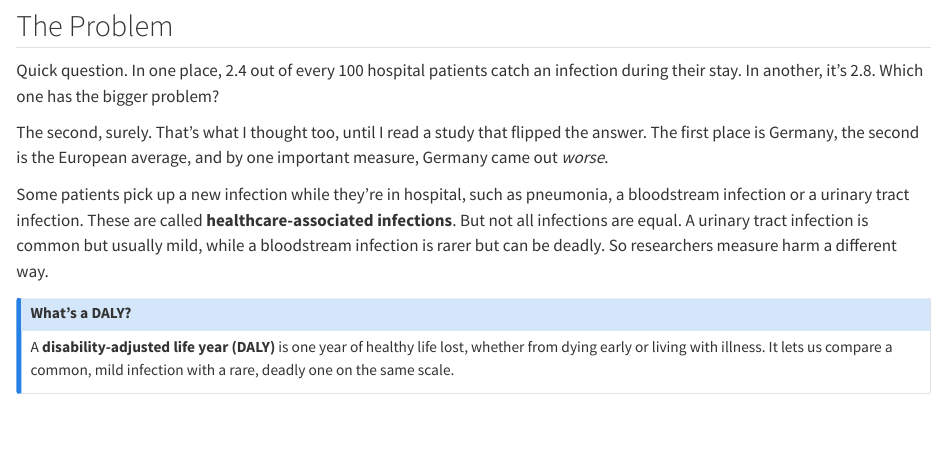
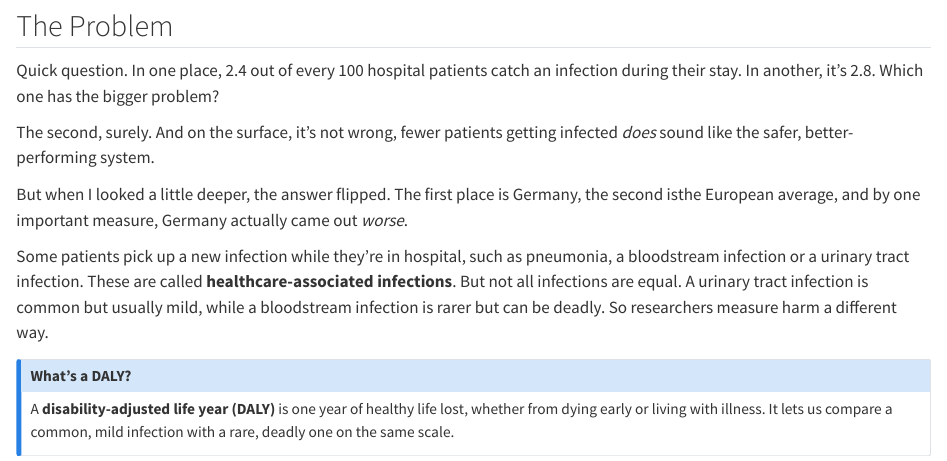
Before and after one commit to ETC5523-2026/etc5523-assignment-3-noormoolji17, a Quarto document (posts/hospital-infections/index.qmd): the page in a window 1100 px wide, from 230 px down. Rendered offline with R 4.5, knitr and Pandoc in place of Quarto, with nearby package versions.

Commit message:
Modified problem statement

```diff
--- a/posts/hospital-infections/index.qmd
+++ b/posts/hospital-infections/index.qmd
@@ -24,10 +24,9 @@ Quick question. In one place, 2.4 out of every 100 hospital patients
 catch an infection during their stay. In another, it's 2.8. Which one
 has the bigger problem?
 
-The second, surely. That's what I thought too, until I read a study that
-flipped the answer. The first place is Germany, the second is the
-European average, and by one important measure, Germany came out
-*worse*.
+The second, surely. And on the surface, it's not wrong, fewer patients getting infected *does* sound like the safer, better-performing system.
+
+But when I looked a little deeper, the answer flipped. The first place is Germany, the second isthe European average, and by one important measure, Germany actually came out *worse*.
 
 Some patients pick up a new infection while they're in hospital, such as
 pneumonia, a bloodstream infection or a urinary tract infection. These
```
